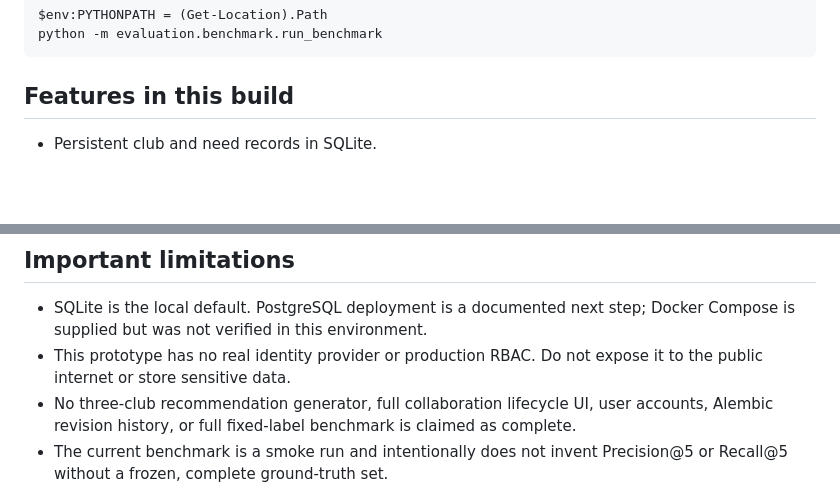
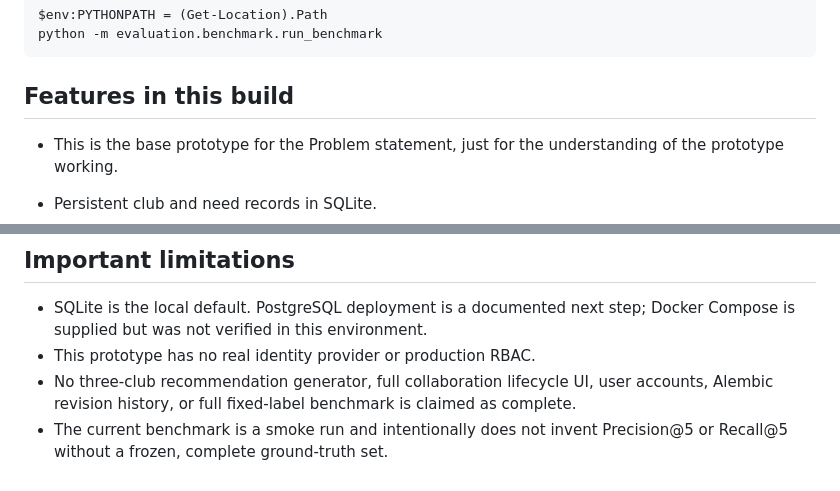
Before and after one commit to anyasahi-yowaimo/CommunityLinkMissingSystem, a Markdown page: README.md, 2 parts joined by grey strips. Drawn GitHub-style; blank space fills up the shorter version.

Commit message:
Update project README

````diff
--- a/README.md
+++ b/README.md
@@ -44,6 +44,7 @@ python -m evaluation.benchmark.run_benchmark
 ```
 
 ## Features in this build
+- This is the base prototype for the Problem statement, just for the understanding of the prototype working.
 
 - Persistent club and need records in SQLite.
 - Database-backed recommendation generation with hard checks for active status, willingness, schedule, workload, verified skills, resource permission, and duplicate recorded scope.
@@ -55,7 +56,7 @@ python -m evaluation.benchmark.run_benchmark
 ## Important limitations
 
 - SQLite is the local default. PostgreSQL deployment is a documented next step; Docker Compose is supplied but was not verified in this environment.
-- This prototype has no real identity provider or production RBAC. Do not expose it to the public internet or store sensitive data.
+- This prototype has no real identity provider or production RBAC.
 - No three-club recommendation generator, full collaboration lifecycle UI, user accounts, Alembic revision history, or full fixed-label benchmark is claimed as complete.
 - The current benchmark is a smoke run and intentionally does not invent Precision@5 or Recall@5 without a frozen, complete ground-truth set.
 - The recommendation model is a deterministic baseline, not a trained ML model. No external AI service is needed.
````
